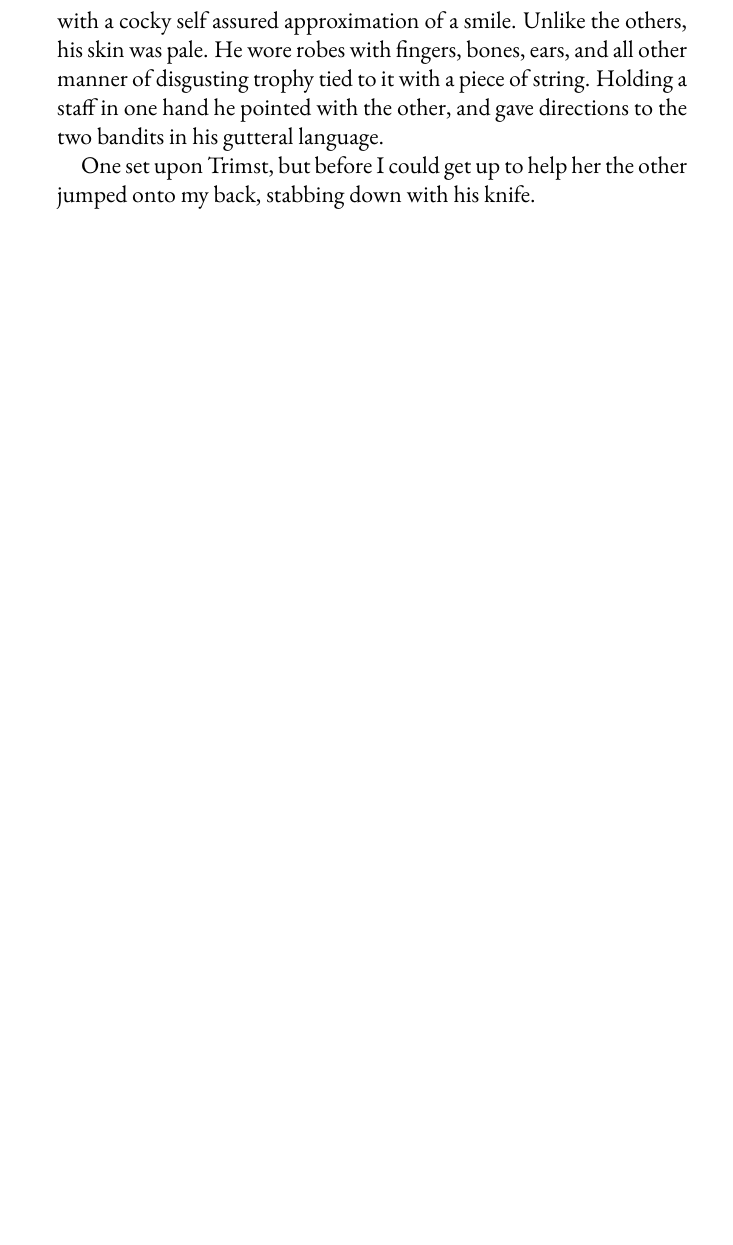
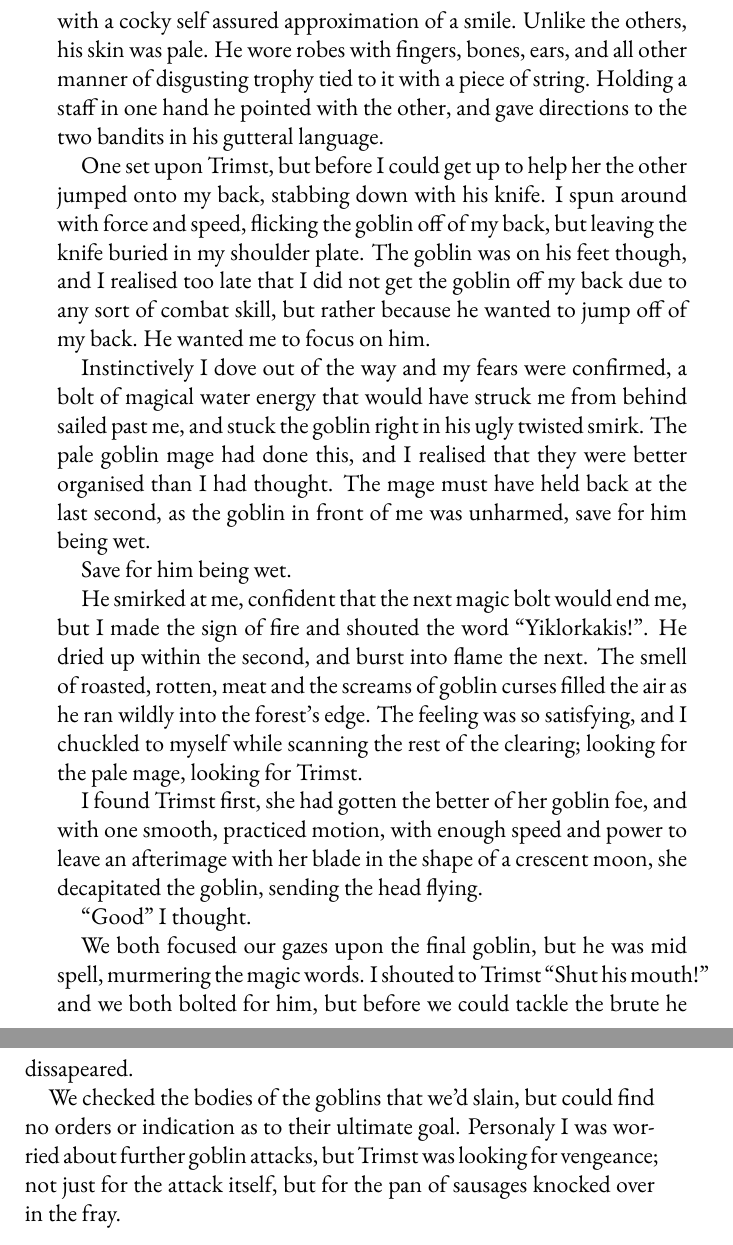
Before and after one commit to Github-Reneon/PulpFantasy, a LaTeX thesis (main.tex): part of page 16 of 19 before the commit and two parts of pages 17 and 18 of 22 after it, the two joined at a grey line, cut so that both start at the same text, the shorter picture padded with empty space. Compiled offline with pdfLaTeX.

Commit message:
new stuff

```diff
--- a/main.tex
+++ b/main.tex
@@ -15,7 +15,12 @@
 \fancyhf{}
 \rhead{\thepage}
 \lhead{\leftmark}
-\title{Platebreaker\\-\\A Pulp Fantasy Collection}
+\title{
+\setlength{\fboxsep}{3pt}%
+\setlength{\fboxrule}{3pt}%
+\fbox{\includegraphics[width=0.5\textwidth]{front cover 2.png}}~\\[1cm]
+Platebreaker\\-\\A Pulp Fantasy Collection
+}
 \author{Andrew Lovick}
 \date{}
 
@@ -180,7 +188,21 @@ As soon as the thought crossed my mind, an explosion in the center of the cleari
 
 Three more of the foul creatures emerged from the clearing; two running at us and the third, the leader of the bunch, sauntering out with a cocky self assured approximation of a smile. Unlike the others, his skin was pale. He wore robes with fingers, bones, ears, and all other manner of disgusting trophy tied to it with a piece of string. Holding a staff in one hand he pointed with the other, and gave directions to the two bandits in his gutteral language.
 
-One set upon Trimst, but before I could get up to help her the other jumped onto my back, stabbing down with his knife.
+One set upon Trimst, but before I could get up to help her the other jumped onto my back, stabbing down with his knife. I spun around with force and speed, flicking the goblin off of my back, but leaving the knife buried in my shoulder plate. The goblin was on his feet though, and I realised too late that I did not get the goblin off my back due to any sort of combat skill, but rather because he wanted to jump off of my back. He wanted me to focus on him.
+
+Instinctively I dove out of the way and my fears were confirmed, a bolt of magical water energy that would have struck me from behind sailed past me, and stuck the goblin right in his ugly twisted smirk. The pale goblin mage had done this, and I realised that they were better organised than I had thought. The mage must have held back at the last second, as the goblin in front of me was unharmed, save for him being wet.
+
+Save for him being wet.
+
+He smirked at me, confident that the next magic bolt would end me, but I made the sign of fire and shouted the word ``Yiklorkakis!''. He dried up within the second, and burst into flame the next. The smell of roasted, rotten, meat and the screams of goblin curses filled the air as he ran wildly into the forest's edge. The feeling was so satisfying, and I chuckled to myself while scanning the rest of the clearing; looking for the pale mage, looking for Trimst.
+
+I found Trimst first, she had gotten the better of her goblin foe, and with one smooth, practiced motion, with enough speed and power to leave an afterimage with her blade in the shape of a crescent moon, she decapitated the goblin, sending the head flying.
+
+``Good'' I thought.
+
+We both focused our gazes upon the final goblin, but he was mid spell, murmering the magic words. I shouted to Trimst ``Shut his mouth!'' and we both bolted for him, but before we could tackle the brute he dissapeared.
+
+We checked the bodies of the goblins that we'd slain, but could find no orders or indication as to their ultimate goal. Personaly I was worried about further goblin attacks, but Trimst was looking for vengeance; not just for the attack itself, but for the pan of sausages knocked over in the fray.
 
 \part*{
 \setlength{\fboxsep}{3pt}%
```
Also changed, not shown: front cover 1.png (added), front cover 2.png (added), front cover 3.png (added), main.tex (9 more changed lines), 4 other files.
